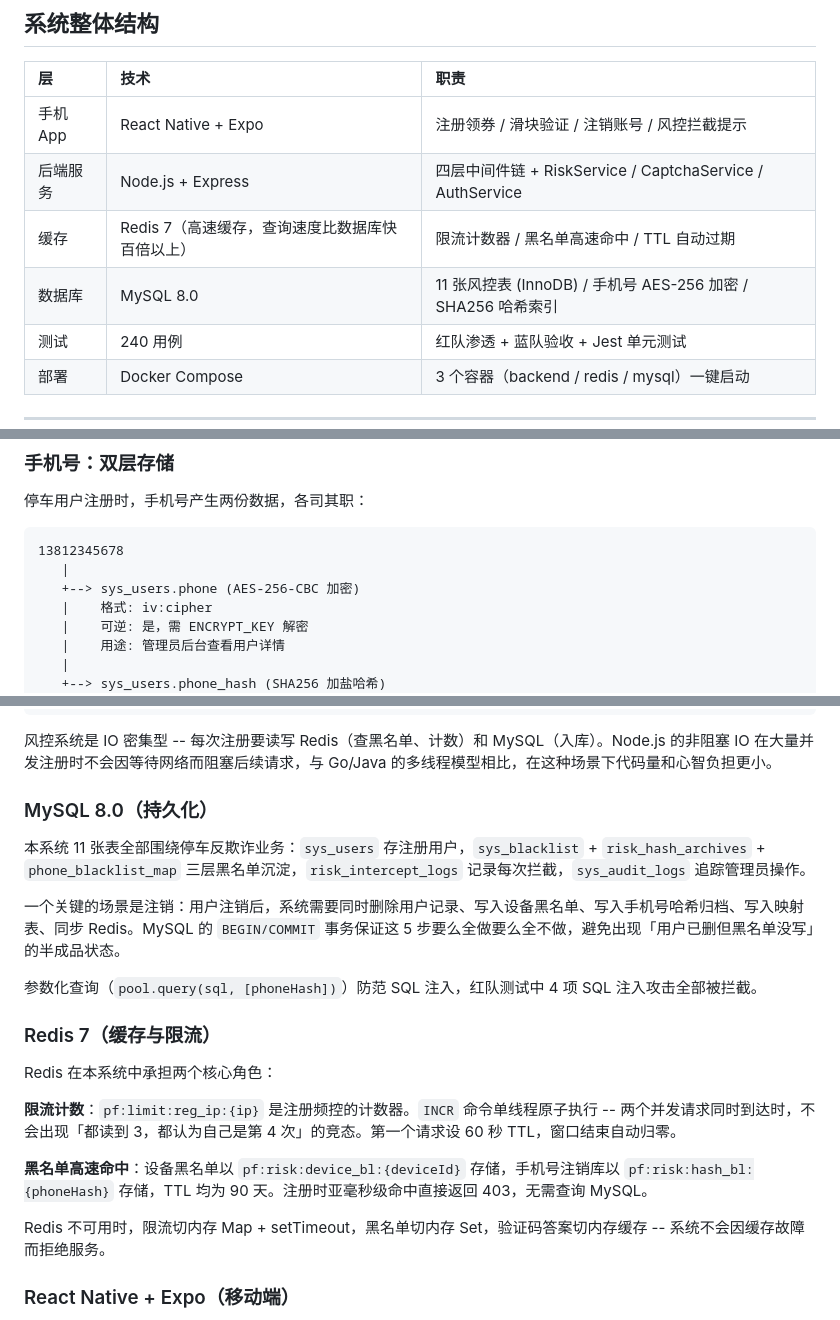
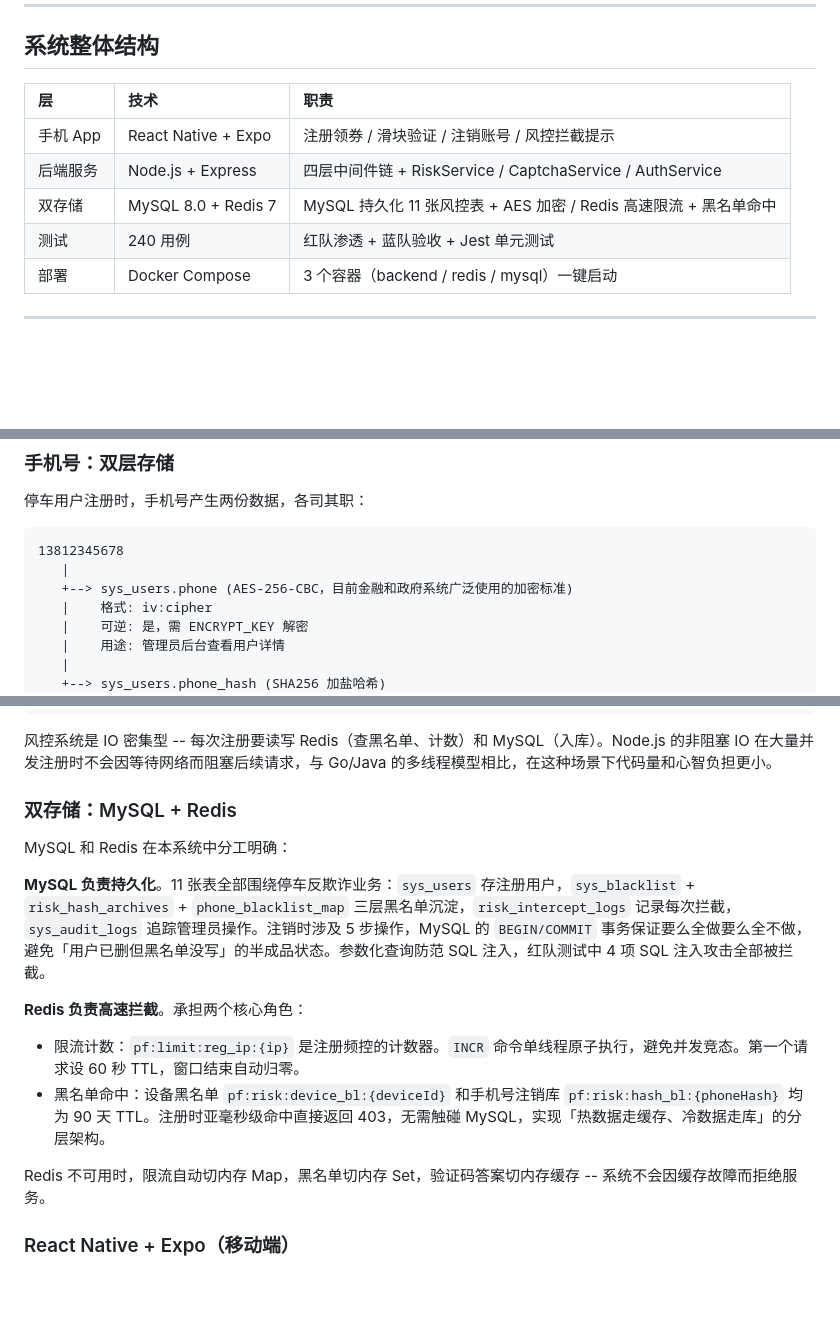
Before and after one commit to 20060101zrd-gif/Smart-Parking-Anti-Fraud-System-V3, a Markdown page: README.md, 3 parts joined by grey strips. Rendered like a GitHub page; blank space fills up the shorter version.

Commit message:
AES加密说明、Argon2id中文名、MySQL与Redis合并为双存储

````diff
--- a/README.md
+++ b/README.md
@@ -84,8 +84,7 @@
 |:---|:---|:---|
 | 手机 App | React Native + Expo | 注册领券 / 滑块验证 / 注销账号 / 风控拦截提示 |
 | 后端服务 | Node.js + Express | 四层中间件链 + RiskService / CaptchaService / AuthService |
-| 缓存 | Redis 7（高速缓存，查询速度比数据库快百倍以上） | 限流计数器 / 黑名单高速命中 / TTL 自动过期 |
-| 数据库 | MySQL 8.0 | 11 张风控表 (InnoDB) / 手机号 AES-256 加密 / SHA256 哈希索引 |
+| 双存储 | MySQL 8.0 + Redis 7 | MySQL 持久化 11 张风控表 + AES 加密 / Redis 高速限流 + 黑名单命中 |
 | 测试 | 240 用例 | 红队渗透 + 蓝队验收 + Jest 单元测试 |
 | 部署 | Docker Compose | 3 个容器（backend / redis / mysql）一键启动 |
 
@@ -166,7 +165,7 @@
 ```
 13812345678
    |
-   +--> sys_users.phone (AES-256-CBC 加密)
+   +--> sys_users.phone (AES-256-CBC，目前金融和政府系统广泛使用的加密标准)
    |    格式: iv:cipher
    |    可逆: 是，需 ENCRYPT_KEY 解密
    |    用途: 管理员后台查看用户详情
@@ -219,23 +218,18 @@ router.post('/register',
 
 风控系统是 IO 密集型 -- 每次注册要读写 Redis（查黑名单、计数）和 MySQL（入库）。Node.js 的非阻塞 IO 在大量并发注册时不会因等待网络而阻塞后续请求，与 Go/Java 的多线程模型相比，在这种场景下代码量和心智负担更小。
 
-### MySQL 8.0（持久化）
+### 双存储：MySQL + Redis
 
-本系统 11 张表全部围绕停车反欺诈业务：`sys_users` 存注册用户，`sys_blacklist` + `risk_hash_archives` + `phone_blacklist_map` 三层黑名单沉淀，`risk_intercept_logs` 记录每次拦截，`sys_audit_logs` 追踪管理员操作。
+MySQL 和 Redis 在本系统中分工明确：
 
-一个关键的场景是注销：用户注销后，系统需要同时删除用户记录、写入设备黑名单、写入手机号哈希归档、写入映射表、同步 Redis。MySQL 的 `BEGIN/COMMIT` 事务保证这 5 步要么全做要么全不做，避免出现「用户已删但黑名单没写」的半成品状态。
+**MySQL 负责持久化**。11 张表全部围绕停车反欺诈业务：`sys_users` 存注册用户，`sys_blacklist` + `risk_hash_archives` + `phone_blacklist_map` 三层黑名单沉淀，`risk_intercept_logs` 记录每次拦截，`sys_audit_logs` 追踪管理员操作。注销时涉及 5 步操作，MySQL 的 `BEGIN/COMMIT` 事务保证要么全做要么全不做，避免「用户已删但黑名单没写」的半成品状态。参数化查询防范 SQL 注入，红队测试中 4 项 SQL 注入攻击全部被拦截。
 
-参数化查询（`pool.query(sql, [phoneHash])`）防范 SQL 注入，红队测试中 4 项 SQL 注入攻击全部被拦截。
+**Redis 负责高速拦截**。承担两个核心角色：
 
-### Redis 7（缓存与限流）
+- 限流计数：`pf:limit:reg_ip:{ip}` 是注册频控的计数器。`INCR` 命令单线程原子执行，避免并发竞态。第一个请求设 60 秒 TTL，窗口结束自动归零。
+- 黑名单命中：设备黑名单 `pf:risk:device_bl:{deviceId}` 和手机号注销库 `pf:risk:hash_bl:{phoneHash}` 均为 90 天 TTL。注册时亚毫秒级命中直接返回 403，无需触碰 MySQL，实现「热数据走缓存、冷数据走库」的分层架构。
 
-Redis 在本系统中承担两个核心角色：
-
-**限流计数**：`pf:limit:reg_ip:{ip}` 是注册频控的计数器。`INCR` 命令单线程原子执行 -- 两个并发请求同时到达时，不会出现「都读到 3，都认为自己是第 4 次」的竞态。第一个请求设 60 秒 TTL，窗口结束自动归零。
-
-**黑名单高速命中**：设备黑名单以 `pf:risk:device_bl:{deviceId}` 存储，手机号注销库以 `pf:risk:hash_bl:{phoneHash}` 存储，TTL 均为 90 天。注册时亚毫秒级命中直接返回 403，无需查询 MySQL。
-
-Redis 不可用时，限流切内存 Map + setTimeout，黑名单切内存 Set，验证码答案切内存缓存 -- 系统不会因缓存故障而拒绝服务。
+Redis 不可用时，限流自动切内存 Map，黑名单切内存 Set，验证码答案切内存缓存 -- 系统不会因缓存故障而拒绝服务。
 
 ### React Native + Expo（移动端）
 
````
Also changed, not shown: other parts of README.md (+1 -1 lines).
